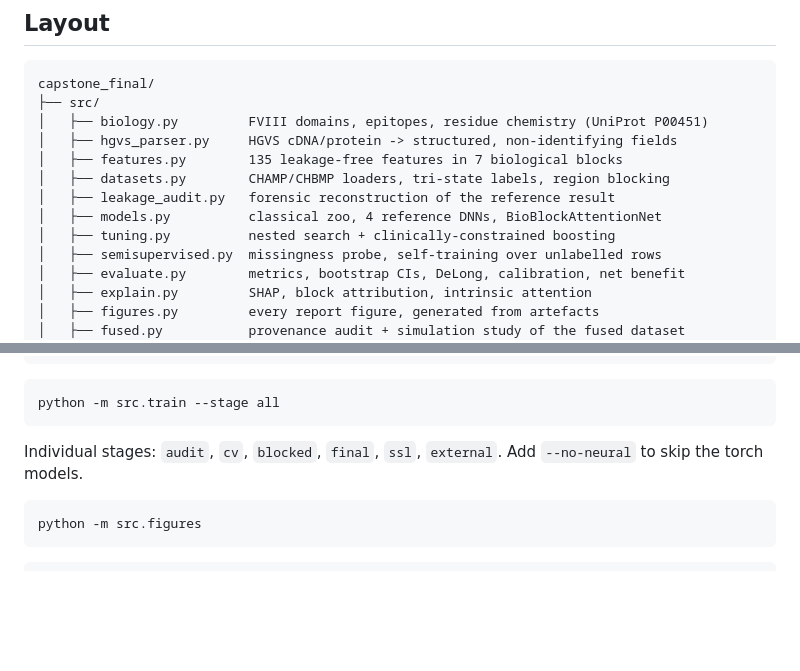
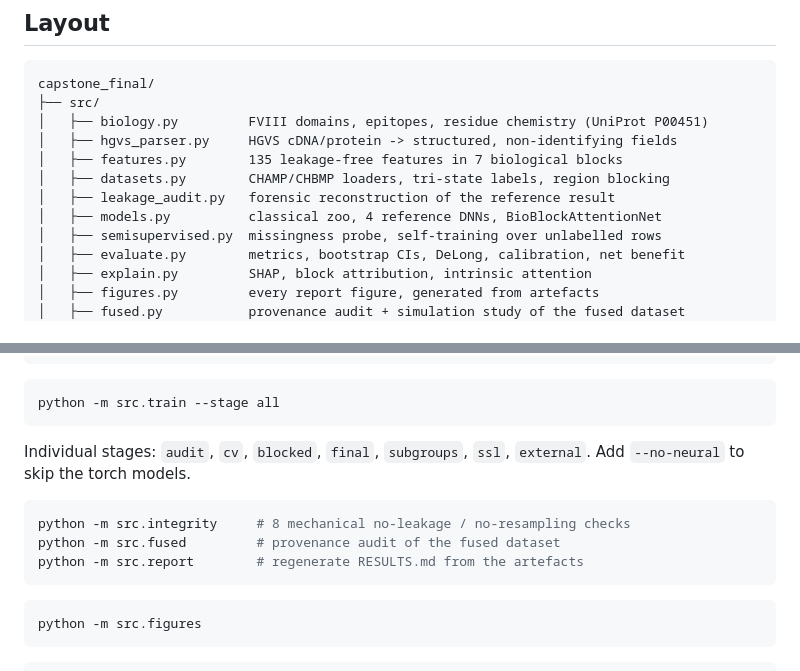
Before and after one commit to dchaudhari7177/hemophilia, a Markdown page: README.md, 2 parts joined by grey strips. Rendered like a GitHub page; blank space fills up the shorter version.

Commit message:
docs(readme): fix layout duplication and list the new entry points

````diff
--- a/README.md
+++ b/README.md
@@ -106,7 +106,6 @@ capstone_final/
 │   ├── datasets.py        CHAMP/CHBMP loaders, tri-state labels, region blocking
 │   ├── leakage_audit.py   forensic reconstruction of the reference result
 │   ├── models.py          classical zoo, 4 reference DNNs, BioBlockAttentionNet
-│   ├── tuning.py          nested search + clinically-constrained boosting
 │   ├── semisupervised.py  missingness probe, self-training over unlabelled rows
 │   ├── evaluate.py        metrics, bootstrap CIs, DeLong, calibration, net benefit
 │   ├── explain.py         SHAP, block attribution, intrinsic attention
@@ -144,8 +143,14 @@ python scripts/fetch_data.py
 python -m src.train --stage all
 ```
 
-Individual stages: `audit`, `cv`, `blocked`, `final`, `ssl`, `external`.
-Add `--no-neural` to skip the torch models.
+Individual stages: `audit`, `cv`, `blocked`, `final`, `subgroups`, `ssl`,
+`external`. Add `--no-neural` to skip the torch models.
+
+```bash
+python -m src.integrity     # 8 mechanical no-leakage / no-resampling checks
+python -m src.fused         # provenance audit of the fused dataset
+python -m src.report        # regenerate RESULTS.md from the artefacts
+```
 
 ```bash
 python -m src.figures
````
